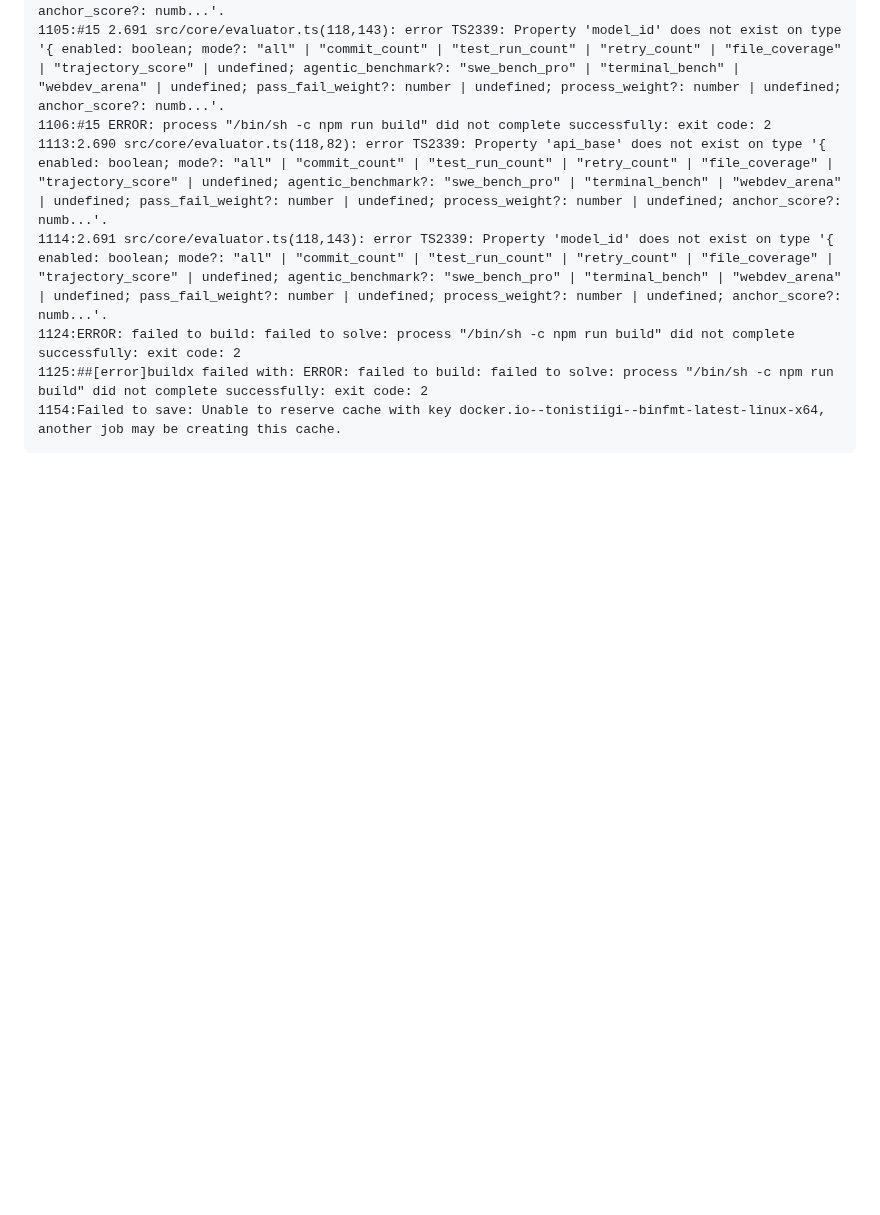
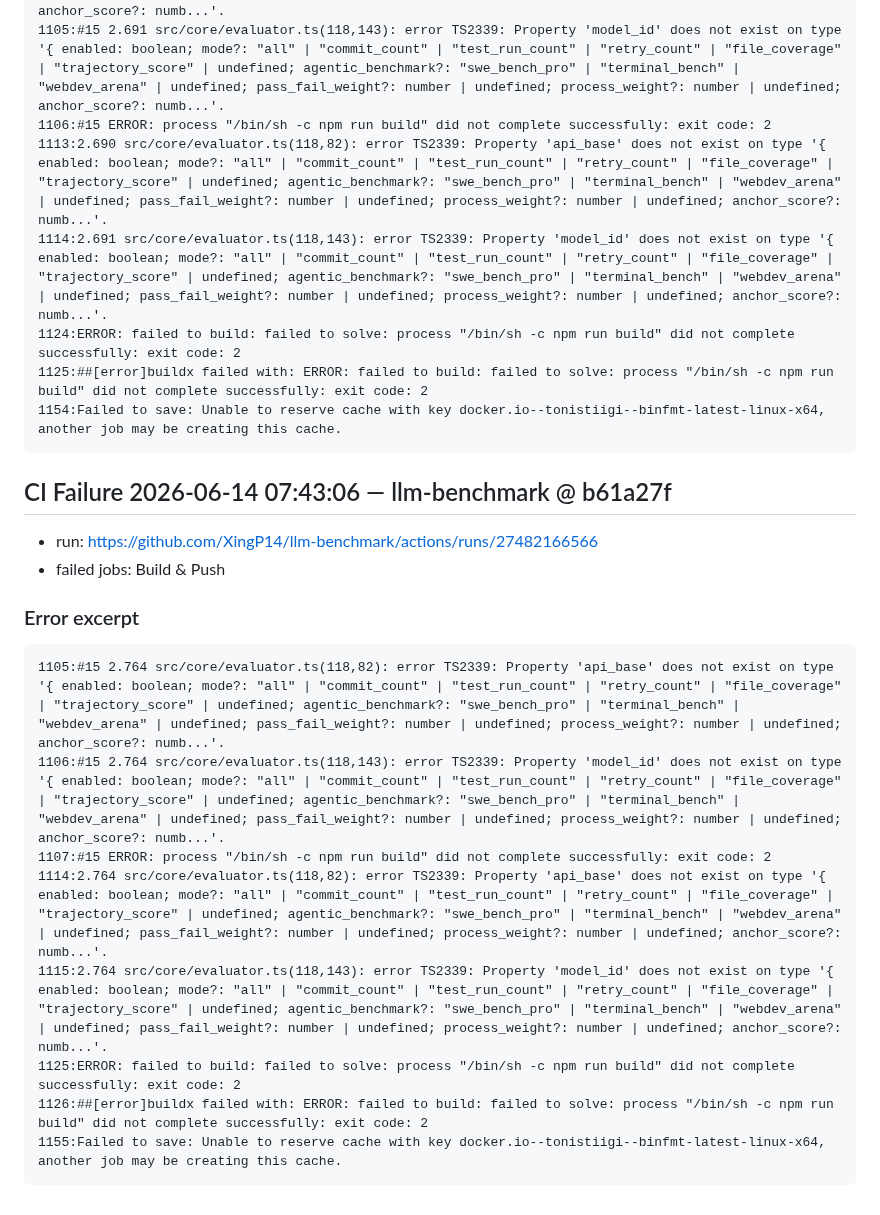
Before and after one commit to XingP14/llm-benchmark, a Markdown page: docs/ci-failures.md, the part around the change. Drawn GitHub-style; blank space fills up the shorter version.

Commit message:
docs(ci): record failure b61a27f needs manual review

````diff
--- a/docs/ci-failures.md
+++ b/docs/ci-failures.md
@@ -63,3 +63,17 @@
 1125:##[error]buildx failed with: ERROR: failed to build: failed to solve: process "/bin/sh -c npm run build" did not complete successfully: exit code: 2
 1154:Failed to save: Unable to reserve cache with key docker.io--tonistiigi--binfmt-latest-linux-x64, another job may be creating this cache.
 ```
+## CI Failure 2026-06-14 07:43:06 — llm-benchmark @ b61a27f
+- run: https://github.com/XingP14/llm-benchmark/actions/runs/27482166566
+- failed jobs: Build & Push
+### Error excerpt
+```
+1105:#15 2.764 src/core/evaluator.ts(118,82): error TS2339: Property 'api_base' does not exist on type '{ enabled: boolean; mode?: "all" | "commit_count" | "test_run_count" | "retry_count" | "file_coverage" | "trajectory_score" | undefined; agentic_benchmark?: "swe_bench_pro" | "terminal_bench" | "webdev_arena" | undefined; pass_fail_weight?: number | undefined; process_weight?: number | undefined; anchor_score?: numb...'.
+1106:#15 2.764 src/core/evaluator.ts(118,143): error TS2339: Property 'model_id' does not exist on type '{ enabled: boolean; mode?: "all" | "commit_count" | "test_run_count" | "retry_count" | "file_coverage" | "trajectory_score" | undefined; agentic_benchmark?: "swe_bench_pro" | "terminal_bench" | "webdev_arena" | undefined; pass_fail_weight?: number | undefined; process_weight?: number | undefined; anchor_score?: numb...'.
+1107:#15 ERROR: process "/bin/sh -c npm run build" did not complete successfully: exit code: 2
+1114:2.764 src/core/evaluator.ts(118,82): error TS2339: Property 'api_base' does not exist on type '{ enabled: boolean; mode?: "all" | "commit_count" | "test_run_count" | "retry_count" | "file_coverage" | "trajectory_score" | undefined; agentic_benchmark?: "swe_bench_pro" | "terminal_bench" | "webdev_arena" | undefined; pass_fail_weight?: number | undefined; process_weight?: number | undefined; anchor_score?: numb...'.
+1115:2.764 src/core/evaluator.ts(118,143): error TS2339: Property 'model_id' does not exist on type '{ enabled: boolean; mode?: "all" | "commit_count" | "test_run_count" | "retry_count" | "file_coverage" | "trajectory_score" | undefined; agentic_benchmark?: "swe_bench_pro" | "terminal_bench" | "webdev_arena" | undefined; pass_fail_weight?: number | undefined; process_weight?: number | undefined; anchor_score?: numb...'.
+1125:ERROR: failed to build: failed to solve: process "/bin/sh -c npm run build" did not complete successfully: exit code: 2
+1126:##[error]buildx failed with: ERROR: failed to build: failed to solve: process "/bin/sh -c npm run build" did not complete successfully: exit code: 2
+1155:Failed to save: Unable to reserve cache with key docker.io--tonistiigi--binfmt-latest-linux-x64, another job may be creating this cache.
+```
````
